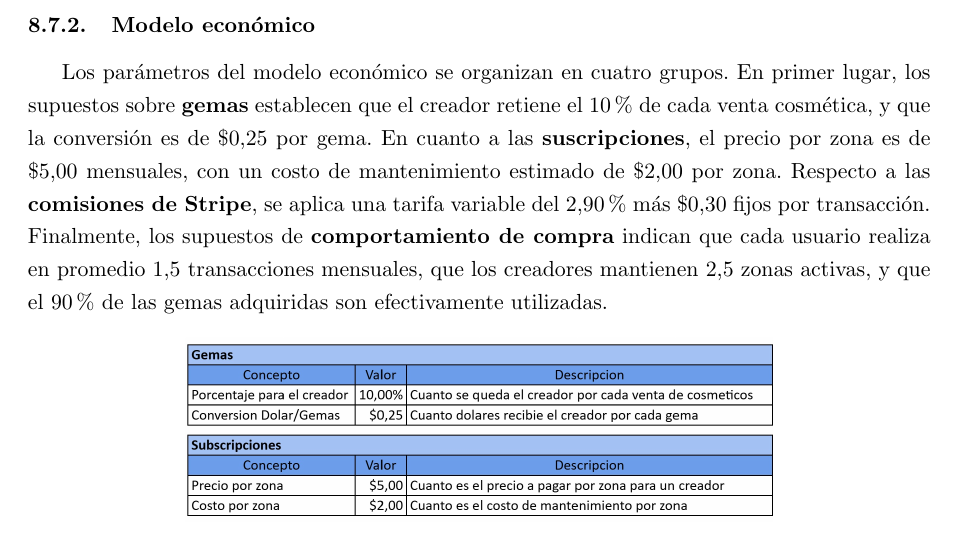
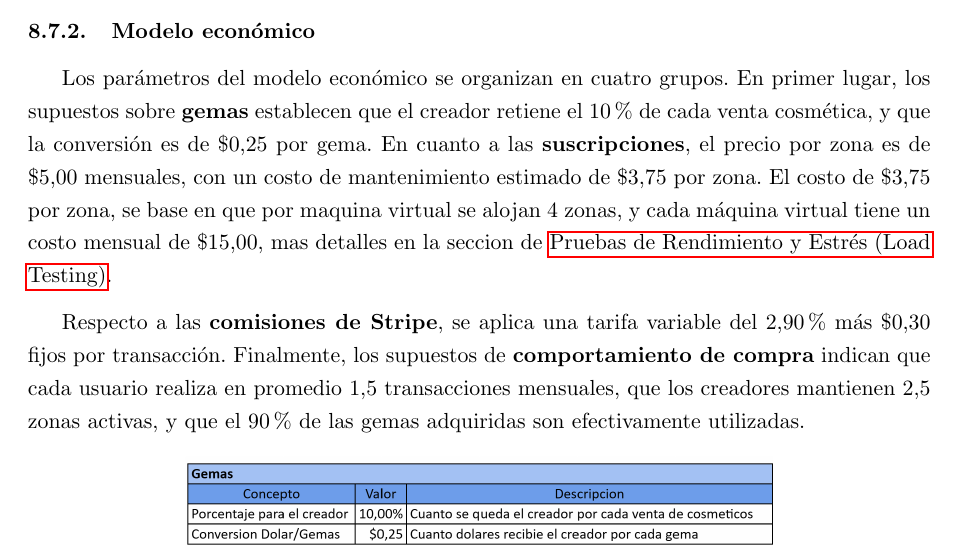
Before and after one commit to FeedTheRealm-org/Documents, a LaTeX document (report/main.tex, which reads report/sections/08-implemented-solutions/economy/economic-model.tex): part of page 50 of 115, cut so that both start at the same text. Compiled offline with pdfLaTeX.

Commit message:
feat: updated cost per zone

```diff
--- a/report/sections/08-implemented-solutions/economy/economic-model.tex
+++ b/report/sections/08-implemented-solutions/economy/economic-model.tex
@@ -1,15 +1,16 @@
 \subsubsection{Modelo económico}
 \label{sec:economic-model}
 
-Los parámetros del modelo económico se organizan en cuatro grupos. En primer lugar,
-los supuestos sobre \textbf{gemas} establecen que el creador retiene el 10\% de cada
-venta cosmética, y que la conversión es de \$0{,}25 por gema. En cuanto a las
-\textbf{suscripciones}, el precio por zona es de \$5{,}00 mensuales, con un costo de
-mantenimiento estimado de \$2{,}00 por zona. Respecto a las \textbf{comisiones de Stripe},
-se aplica una tarifa variable del 2{,}90\% más \$0{,}30 fijos por transacción. Finalmente,
-los supuestos de \textbf{comportamiento de compra} indican que cada usuario realiza en
-promedio 1{,}5 transacciones mensuales, que los creadores mantienen 2{,}5 zonas activas,
-y que el 90\% de las gemas adquiridas son efectivamente utilizadas.
+Los parámetros del modelo económico se organizan en cuatro grupos. En primer lugar, los supuestos sobre \textbf{gemas}
+establecen que el creador retiene el 10\% de cada venta cosmética, y que la conversión es de \$0{,}25 por gema. En cuanto
+a las \textbf{suscripciones}, el precio por zona es de \$5{,}00 mensuales, con un costo de mantenimiento estimado de
+\$3{,}75 por zona. El costo de \$3{,}75 por zona, se base en que por maquina virtual se alojan 4 zonas, y cada máquina
+virtual tiene un costo mensual de \$15{,}00, mas detalles en la seccion de \nameref{sec:load-test}.
+\vspace{0.25cm}
+
+Respecto a las \textbf{comisiones de Stripe}, se aplica una tarifa variable del 2{,}90\% más \$0{,}30 fijos por transacción.
+Finalmente, los supuestos de \textbf{comportamiento de compra} indican que cada usuario realiza en promedio 1{,}5 transacciones
+mensuales, que los creadores mantienen 2{,}5 zonas activas, y que el 90\% de las gemas adquiridas son efectivamente utilizadas.
 
 \begin{figure}[h]
   \centering
```
Also changed, not shown: report/sections/11-validation-and-tests/load-test.tex (+1 -0 lines), report/img/08-implemented-solution/economy/assumptions.jpg (deleted), report/img/08-implemented-solution/economy/assumptions.png (added), report/img/08-implemented-solution/economy/scenarios/scenario-1.jpg (deleted), report/img/08-implemented-solution/economy/scenarios/scenario-1.png (added), report/img/08-implemented-solution/economy/scenarios/scenario-2.jpg (deleted), report/img/08-implemented-solution/economy/scenarios/scenario-2.png (added), report/img/08-implemented-solution/economy/scenarios/scenario-3.jpg (deleted), report/img/08-implemented-solution/economy/scenarios/scenario-3.png (added), report/img/08-implemented-solution/economy/scenarios/scenario-4.jpg (deleted), report/img/08-implemented-solution/economy/scenarios/scenario-4.png (added), report/img/08-implemented-solution/economy/scenarios/scenario-5.jpg (deleted), report/img/08-implemented-solution/economy/scenarios/scenario-5.png (added), report/sections/08-implemented-solutions/economy/economic-model.tex (12 more changed lines).
